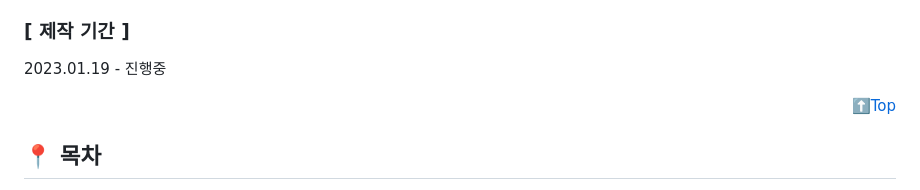
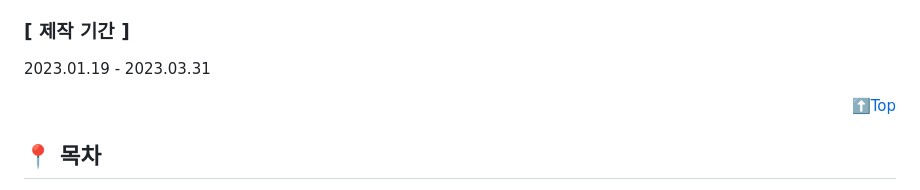
Before and after one commit to SuDaJo/MusicPlayer, a Markdown page: README.md, the part around one of its changes. GitHub-like rendering.

Commit message:
:memo: Docs: README.md 파일 수정
Co-authored-by: ming-Jo <mwinterj@daum.net>
Co-authored-by: IntHyun <wjdtngus1237@naver.com>

```diff
--- a/README.md
+++ b/README.md
@@ -19,7 +19,7 @@
 
 ### [ 제작 기간 ]
 
-2023.01.19 - 진행중
+2023.01.19 - 2023.03.31
 
 <p align="right"><a href="#top">⬆️Top</a></p>
 
```
Also changed, not shown: other parts of README.md (+1 -1 lines).
